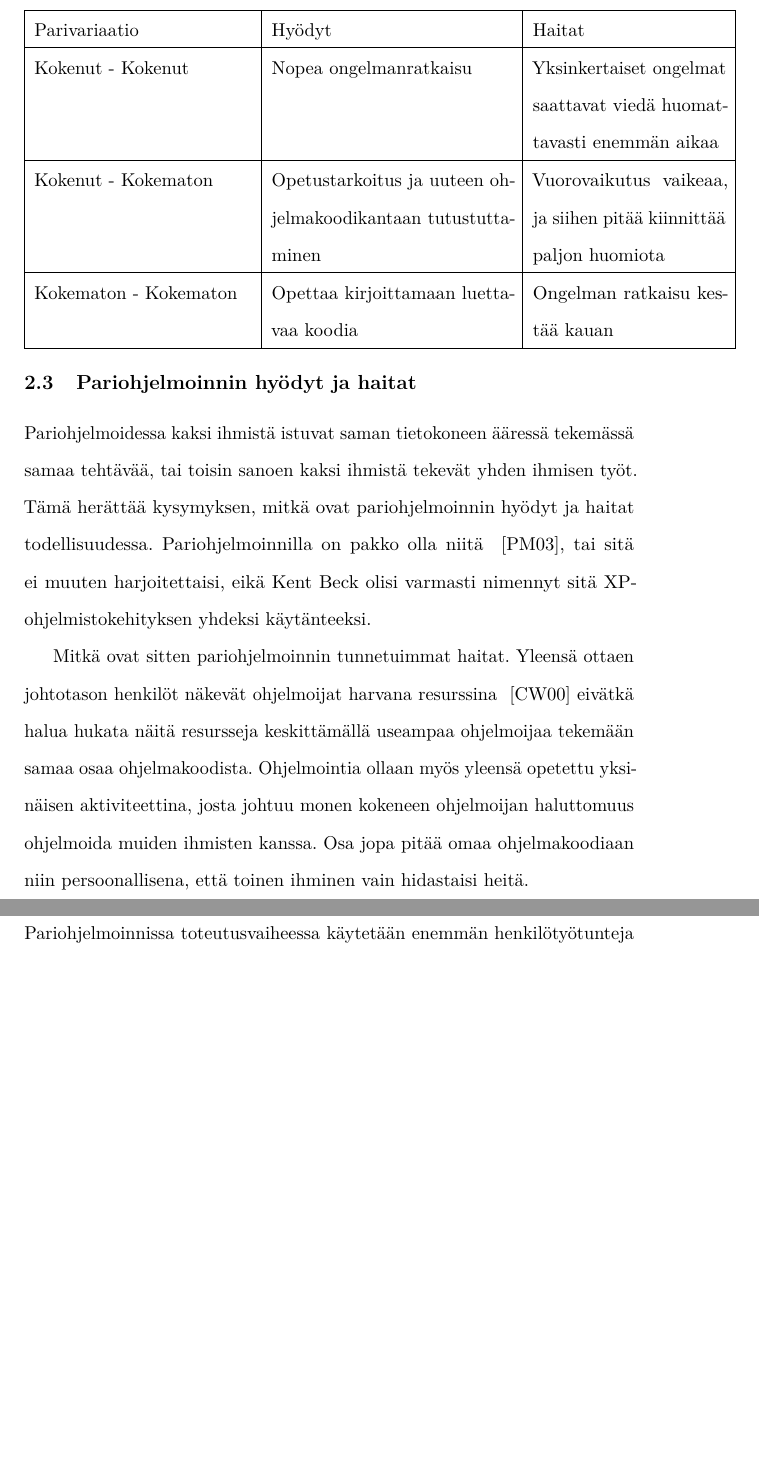
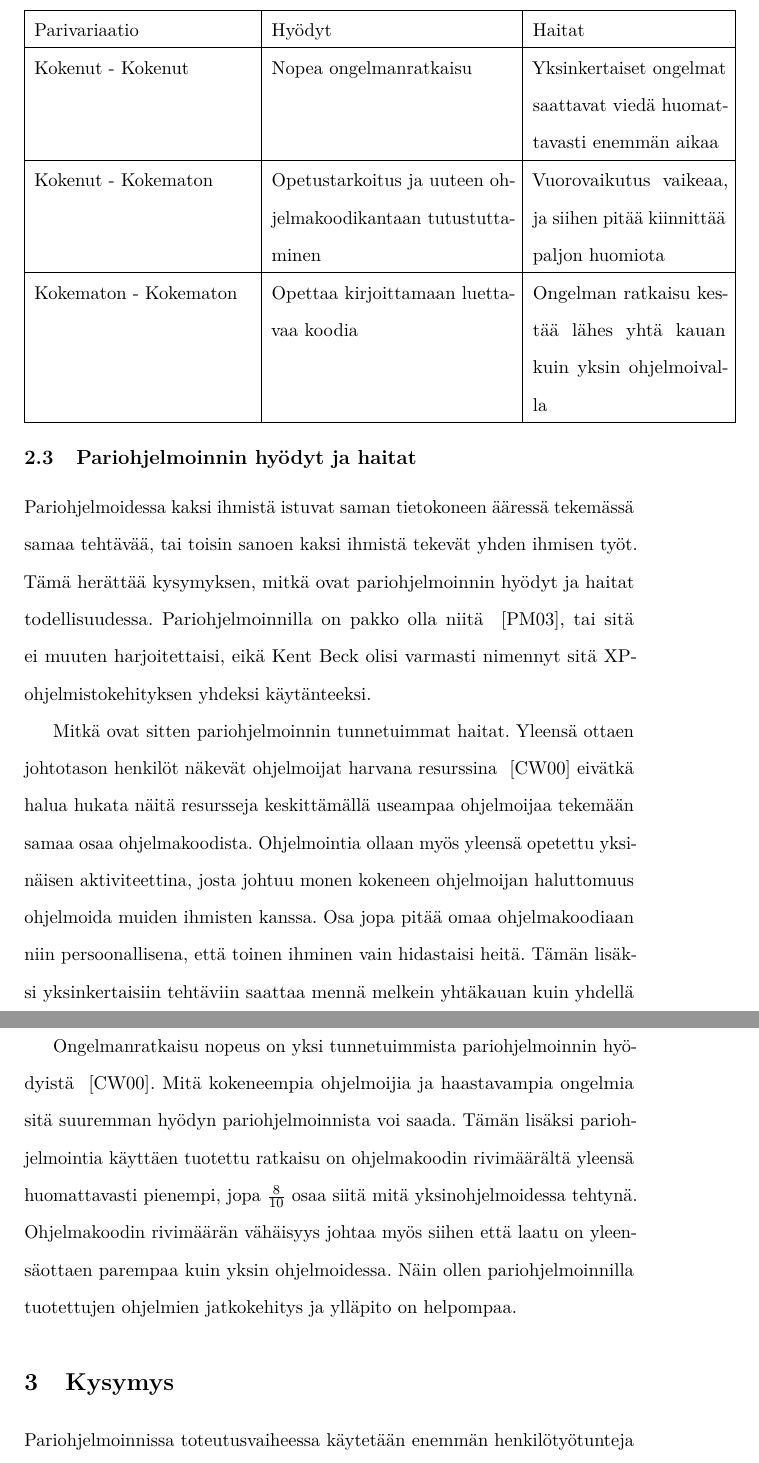
Before and after one commit to Hallo/tiki, a LaTeX document (template-fi.tex): two parts of pages 7 and 8 of 11 before the commit and two parts of pages 7 and 8 of 12 after it, joined at a grey line, cut so that both start at the same text, the shorter picture padded with empty space. The pictures show the PDF file template-fi.pdf that the author committed with the source.

Commit message:
This morning

```diff
--- a/template-fi.tex
+++ b/template-fi.tex
@@ -158,7 +158,7 @@ Uusille ohjelmoijille hyvä tapa opettaa luettavan koodin kirjoittamista, on pis
    	Parivariaatio & Hyödyt & Haitat \\ \hline
     	Kokenut - Kokenut & Nopea ongelmanratkaisu & Yksinkertaiset ongelmat saattavat viedä huomattavasti enemmän aikaa\\ \hline
 	Kokenut - Kokematon & Opetustarkoitus ja uuteen ohjelmakoodikantaan tutustuttaminen & Vuorovaikutus vaikeaa, ja siihen pitää kiinnittää paljon huomiota\\ \hline
-	Kokematon - Kokematon & Opettaa kirjoittamaan luettavaa koodia & Ongelman ratkaisu kestää kauan \\ \hline
+	Kokematon - Kokematon & Opettaa kirjoittamaan luettavaa koodia & Ongelman ratkaisu kestää lähes yhtä kauan kuin yksin ohjelmoivalla \\ \hline
     \end{tabular}
 \end{center}
 
@@ -167,7 +167,9 @@ Uusille ohjelmoijille hyvä tapa opettaa luettavan koodin kirjoittamista, on pis
 
 Pariohjelmoidessa kaksi ihmistä istuvat saman tietokoneen ääressä tekemässä samaa tehtävää, tai toisin sanoen kaksi ihmistä tekevät yhden ihmisen työt. Tämä herättää kysymyksen, mitkä ovat pariohjelmoinnin hyödyt ja haitat todellisuudessa. Pariohjelmoinnilla on pakko olla niitä  ~\cite{costandbenefit}, tai sitä ei muuten harjoitettaisi, eikä Kent Beck olisi varmasti nimennyt sitä XP-ohjelmistokehityksen yhdeksi käytänteeksi.
 
-Mitkä ovat sitten pariohjelmoinnin tunnetuimmat haitat. Yleensä ottaen johtotason henkilöt näkevät ohjelmoijat harvana resurssina ~\cite{costandbenefit2} eivätkä halua hukata näitä resursseja keskittämällä useampaa ohjelmoijaa tekemään samaa osaa ohjelmakoodista. Ohjelmointia ollaan myös yleensä opetettu yksinäisen aktiviteettina, josta johtuu monen kokeneen ohjelmoijan haluttomuus ohjelmoida muiden ihmisten kanssa. Osa jopa pitää omaa ohjelmakoodiaan niin persoonallisena, että toinen ihminen vain hidastaisi heitä.
+Mitkä ovat sitten pariohjelmoinnin tunnetuimmat haitat. Yleensä ottaen johtotason henkilöt näkevät ohjelmoijat harvana resurssina ~\cite{costandbenefit2} eivätkä halua hukata näitä resursseja keskittämällä useampaa ohjelmoijaa tekemään samaa osaa ohjelmakoodista. Ohjelmointia ollaan myös yleensä opetettu yksinäisen aktiviteettina, josta johtuu monen kokeneen ohjelmoijan haluttomuus ohjelmoida muiden ihmisten kanssa. Osa jopa pitää omaa ohjelmakoodiaan niin persoonallisena, että toinen ihminen vain hidastaisi heitä. Tämän lisäksi yksinkertaisiin tehtäviin saattaa mennä melkein yhtäkauan kuin yhdellä ohjelmoijallakin menisi.
+
+Ongelmanratkaisu nopeus on yksi tunnetuimmista pariohjelmoinnin hyödyistä  ~\cite{costandbenefit2}. Mitä kokeneempia ohjelmoijia ja haastavampia ongelmia sitä suuremman hyödyn pariohjelmoinnista voi saada. Tämän lisäksi pariohjelmointia käyttäen tuotettu ratkaisu on ohjelmakoodin rivimäärältä yleensä huomattavasti pienempi, jopa $\frac{8}{10}$ osaa siitä mitä yksinohjelmoidessa tehtynä. Ohjelmakoodin rivimäärän vähäisyys johtaa myös siihen että laatu on yleensäottaen parempaa kuin yksin ohjelmoidessa. Näin ollen pariohjelmoinnilla tuotettujen ohjelmien jatkokehitys ja ylläpito on helpompaa.
 
 
 \section{Kysymys}
```
Also changed, not shown: template-fi.pdf, template-fi.tex (3 more changed lines).
